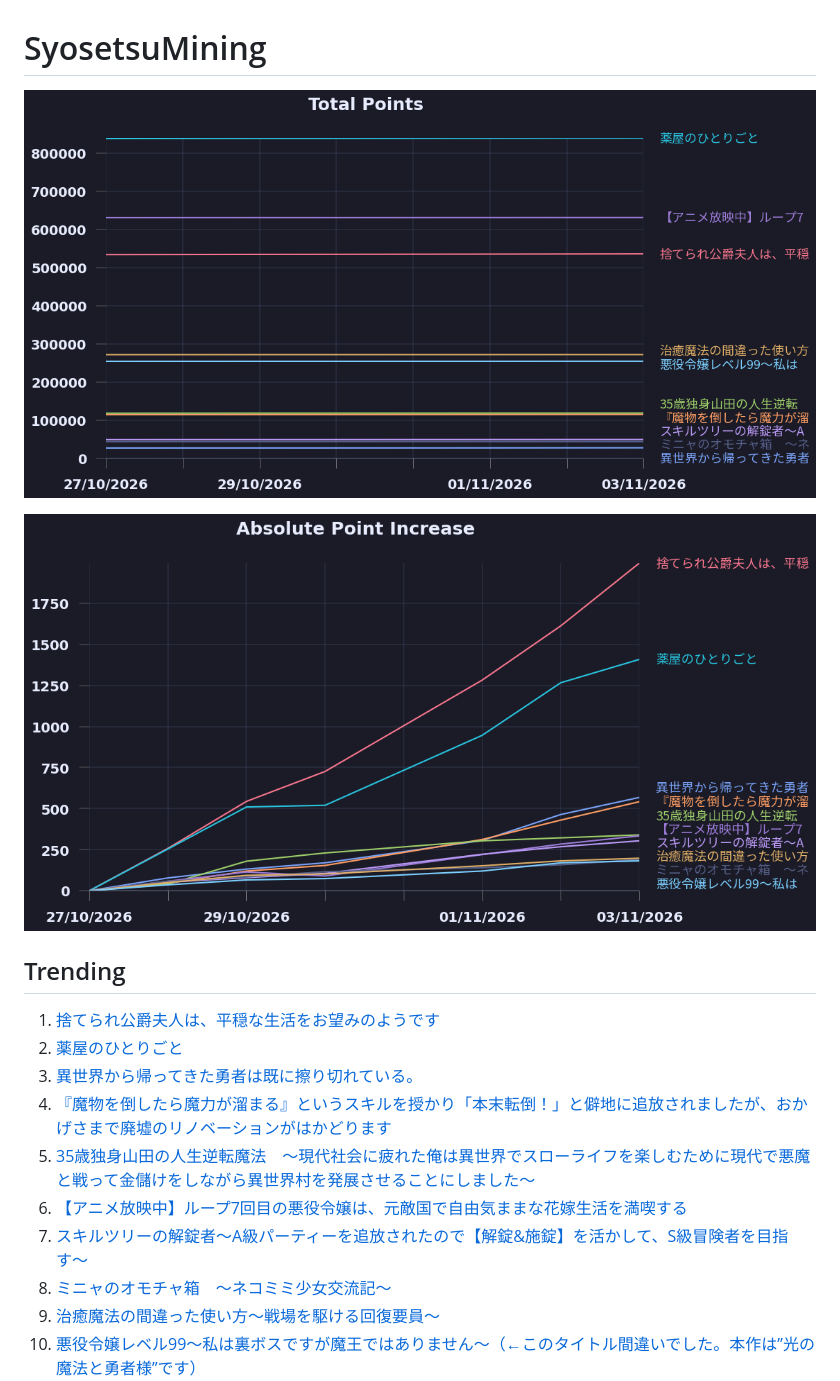
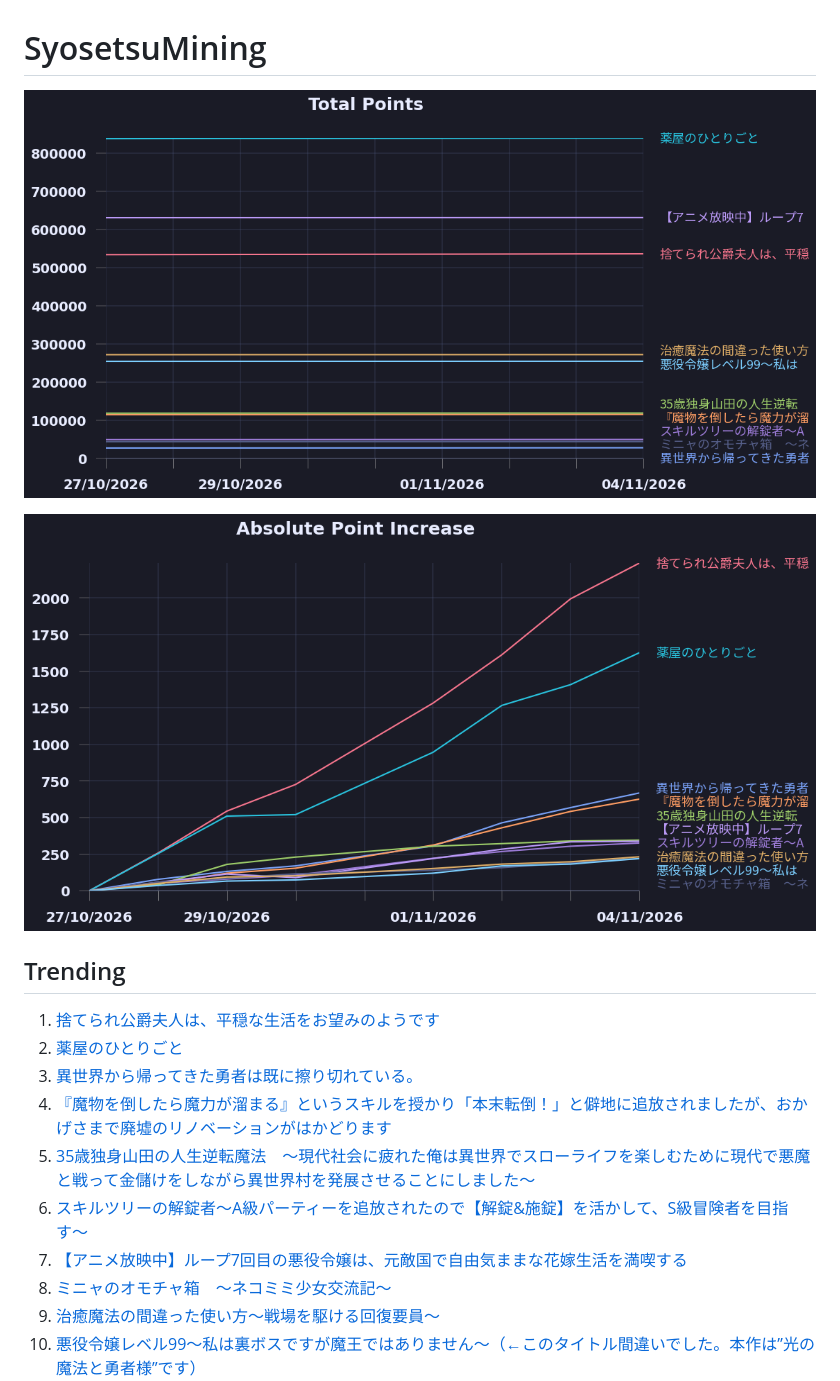
Before and after one commit to exc4l/SyosetsuMining, a Markdown page: README.md, the part around the change. GitHub-like rendering; pictures changed too: plots/point_increase.png, plots/point_trend.png.

Commit message:
update plots

```diff
--- a/README.md
+++ b/README.md
@@ -13,8 +13,8 @@
 3. [異世界から帰ってきた勇者は既に擦り切れている。](https://ncode.syosetu.com/n1368io/)
 4. [『魔物を倒したら魔力が溜まる』というスキルを授かり「本末転倒！」と僻地に追放されましたが、おかげさまで廃墟のリノベーションがはかどります](https://ncode.syosetu.com/n2256im/)
 5. [35歳独身山田の人生逆転魔法　～現代社会に疲れた俺は異世界でスローライフを楽しむために現代で悪魔と戦って金儲けをしながら異世界村を発展させることにしました～](https://ncode.syosetu.com/n3115io/)
-6. [【アニメ放映中】ループ7回目の悪役令嬢は、元敵国で自由気ままな花嫁生活を満喫する](https://ncode.syosetu.com/n1784ga/)
-7. [スキルツリーの解錠者〜A級パーティーを追放されたので【解錠&施錠】を活かして、S級冒険者を目指す〜](https://ncode.syosetu.com/n2693io/)
+6. [スキルツリーの解錠者〜A級パーティーを追放されたので【解錠&施錠】を活かして、S級冒険者を目指す〜](https://ncode.syosetu.com/n2693io/)
+7. [【アニメ放映中】ループ7回目の悪役令嬢は、元敵国で自由気ままな花嫁生活を満喫する](https://ncode.syosetu.com/n1784ga/)
 8. [ミニャのオモチャ箱　～ネコミミ少女交流記～](https://ncode.syosetu.com/n6187io/)
 9. [治癒魔法の間違った使い方～戦場を駆ける回復要員～](https://ncode.syosetu.com/n2468ca/)
 10. [悪役令嬢レベル99～私は裏ボスですが魔王ではありません～（←このタイトル間違いでした。本作は”光の魔法と勇者様”です）](https://ncode.syosetu.com/n0284ev/)
```
